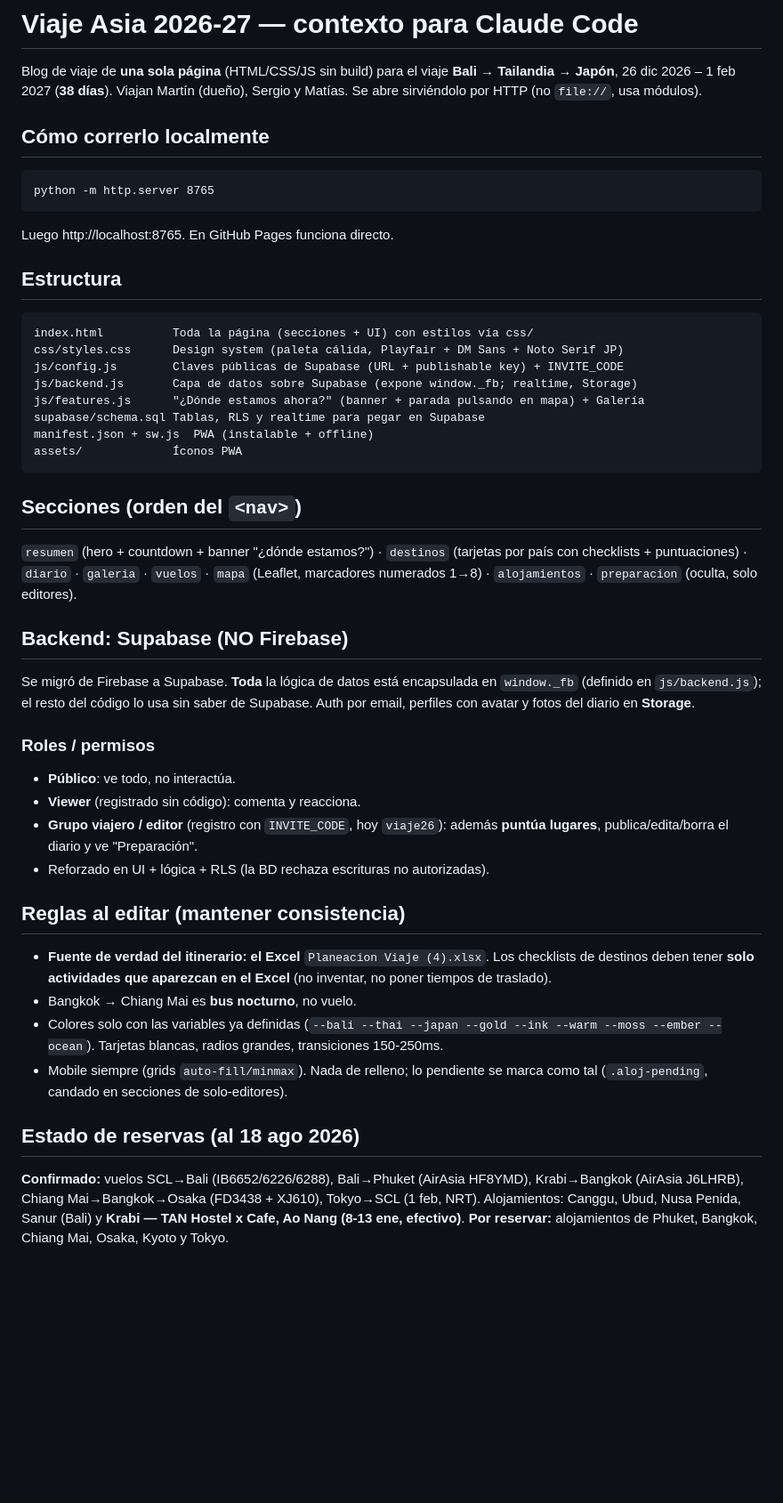
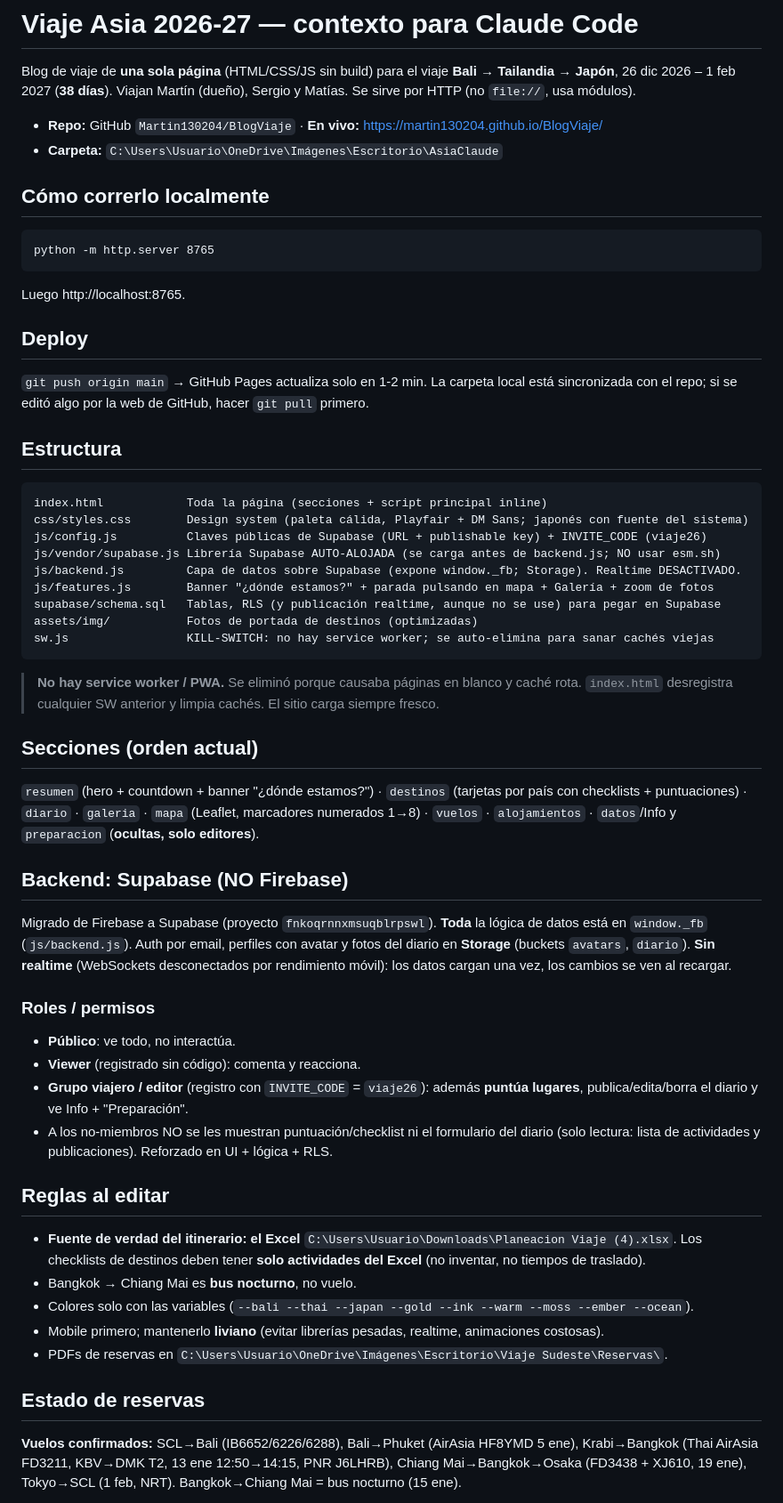
Before and after one commit to Martin130204/BlogViaje, a Markdown page: CLAUDE.md, the part around one of its changes. Shown at 89% size. Rendered like a GitHub page; blank space fills up the shorter version.

Commit message:
Actualiza CLAUDE.md al estado actual (para handoff)
Co-Authored-By: Claude Opus 4.8 <noreply@anthropic.com>

````diff
--- a/CLAUDE.md
+++ b/CLAUDE.md
@@ -2,57 +2,66 @@
 
 Blog de viaje de **una sola página** (HTML/CSS/JS sin build) para el viaje
 **Bali → Tailandia → Japón**, 26 dic 2026 – 1 feb 2027 (**38 días**). Viajan Martín
-(dueño), Sergio y Matías. Se abre sirviéndolo por HTTP (no `file://`, usa módulos).
+(dueño), Sergio y Matías. Se sirve por HTTP (no `file://`, usa módulos).
+
+- **Repo:** GitHub `Martin130204/BlogViaje` · **En vivo:** https://martin130204.github.io/BlogViaje/
+- **Carpeta:** `C:\Users\Usuario\OneDrive\Imágenes\Escritorio\AsiaClaude`
 
 ## Cómo correrlo localmente
 ```
 python -m http.server 8765
 ```
-Luego http://localhost:8765. En GitHub Pages funciona directo.
+Luego http://localhost:8765.
+
+## Deploy
+`git push origin main` → GitHub Pages actualiza solo en 1-2 min. La carpeta local está
+sincronizada con el repo; si se editó algo por la web de GitHub, hacer `git pull` primero.
 
 ## Estructura
 ```
-index.html          Toda la página (secciones + UI) con estilos vía css/
-css/styles.css      Design system (paleta cálida, Playfair + DM Sans + Noto Serif JP)
-js/config.js        Claves públicas de Supabase (URL + publishable key) + INVITE_CODE
-js/backend.js       Capa de datos sobre Supabase (expone window._fb; realtime, Storage)
-js/features.js      "¿Dónde estamos ahora?" (banner + parada pulsando en mapa) + Galería
-supabase/schema.sql Tablas, RLS y realtime para pegar en Supabase
-manifest.json + sw.js  PWA (instalable + offline)
-assets/             Íconos PWA
+index.html            Toda la página (secciones + script principal inline)
+css/styles.css        Design system (paleta cálida, Playfair + DM Sans; japonés con fuente del sistema)
+js/config.js          Claves públicas de Supabase (URL + publishable key) + INVITE_CODE (viaje26)
+js/vendor/supabase.js Librería Supabase AUTO-ALOJADA (se carga antes de backend.js; NO usar esm.sh)
+js/backend.js         Capa de datos sobre Supabase (expone window._fb; Storage). Realtime DESACTIVADO.
+js/features.js        Banner "¿dónde estamos?" + parada pulsando en mapa + Galería + zoom de fotos
+supabase/schema.sql   Tablas, RLS (y publicación realtime, aunque no se use) para pegar en Supabase
+assets/img/           Fotos de portada de destinos (optimizadas)
+sw.js                 KILL-SWITCH: no hay service worker; se auto-elimina para sanar cachés viejas
 ```
+> **No hay service worker / PWA.** Se eliminó porque causaba páginas en blanco y caché rota.
+> `index.html` desregistra cualquier SW anterior y limpia cachés. El sitio carga siempre fresco.
 
-## Secciones (orden del `<nav>`)
-`resumen` (hero + countdown + banner "¿dónde estamos?") · `destinos` (tarjetas por país
-con checklists + puntuaciones) · `diario` · `galeria` · `vuelos` · `mapa` (Leaflet,
-marcadores numerados 1→8) · `alojamientos` · `preparacion` (oculta, solo editores).
+## Secciones (orden actual)
+`resumen` (hero + countdown + banner "¿dónde estamos?") · `destinos` (tarjetas por país con
+checklists + puntuaciones) · `diario` · `galeria` · `mapa` (Leaflet, marcadores numerados 1→8) ·
+`vuelos` · `alojamientos` · `datos`/Info y `preparacion` (**ocultas, solo editores**).
 
 ## Backend: Supabase (NO Firebase)
-Se migró de Firebase a Supabase. **Toda** la lógica de datos está encapsulada en
-`window._fb` (definido en `js/backend.js`); el resto del código lo usa sin saber de
-Supabase. Auth por email, perfiles con avatar y fotos del diario en **Storage**.
+Migrado de Firebase a Supabase (proyecto `fnkoqrnnxmsuqblrpswl`). **Toda** la lógica de datos está
+en `window._fb` (`js/backend.js`). Auth por email, perfiles con avatar y fotos del diario en
+**Storage** (buckets `avatars`, `diario`). **Sin realtime** (WebSockets desconectados por
+rendimiento móvil): los datos cargan una vez, los cambios se ven al recargar.
 
 ### Roles / permisos
 - **Público**: ve todo, no interactúa.
 - **Viewer** (registrado sin código): comenta y reacciona.
-- **Grupo viajero / editor** (registro con `INVITE_CODE`, hoy `viaje26`): además
-  **puntúa lugares**, publica/edita/borra el diario y ve "Preparación".
-- Reforzado en UI + lógica + RLS (la BD rechaza escrituras no autorizadas).
+- **Grupo viajero / editor** (registro con `INVITE_CODE` = `viaje26`): además **puntúa lugares**,
+  publica/edita/borra el diario y ve Info + "Preparación".
+- A los no-miembros NO se les muestran puntuación/checklist ni el formulario del diario
+  (solo lectura: lista de actividades y publicaciones). Reforzado en UI + lógica + RLS.
 
-## Reglas al editar (mantener consistencia)
-- **Fuente de verdad del itinerario: el Excel** `Planeacion Viaje (4).xlsx`. Los checklists
-  de destinos deben tener **solo actividades que aparezcan en el Excel** (no inventar, no
-  poner tiempos de traslado).
+## Reglas al editar
+- **Fuente de verdad del itinerario: el Excel** `C:\Users\Usuario\Downloads\Planeacion Viaje (4).xlsx`.
+  Los checklists de destinos deben tener **solo actividades del Excel** (no inventar, no tiempos de traslado).
 - Bangkok → Chiang Mai es **bus nocturno**, no vuelo.
-- Colores solo con las variables ya definidas (`--bali --thai --japan --gold --ink --warm
-  --moss --ember --ocean`). Tarjetas blancas, radios grandes, transiciones 150-250ms.
-- Mobile siempre (grids `auto-fill/minmax`). Nada de relleno; lo pendiente se marca como
-  tal (`.aloj-pending`, candado en secciones de solo-editores).
+- Colores solo con las variables (`--bali --thai --japan --gold --ink --warm --moss --ember --ocean`).
+- Mobile primero; mantenerlo **liviano** (evitar librerías pesadas, realtime, animaciones costosas).
+- PDFs de reservas en `C:\Users\Usuario\OneDrive\Imágenes\Escritorio\Viaje Sudeste\Reservas\`.
 
-## Estado de reservas (al 18 ago 2026)
-**Confirmado:** vuelos SCL→Bali (IB6652/6226/6288), Bali→Phuket (AirAsia HF8YMD),
-Krabi→Bangkok (AirAsia J6LHRB), Chiang Mai→Bangkok→Osaka (FD3438 + XJ610), Tokyo→SCL
-(1 feb, NRT). Alojamientos: Canggu, Ubud, Nusa Penida, Sanur (Bali) y **Krabi — TAN Hostel
-x Cafe, Ao Nang (8-13 ene, efectivo)**.
-**Por reservar:** alojamientos de Phuket, Bangkok, Chiang Mai, Osaka, Kyoto y Tokyo.
+## Estado de reservas
+**Vuelos confirmados:** SCL→Bali (IB6652/6226/6288), Bali→Phuket (AirAsia HF8YMD 5 ene),
+Krabi→Bangkok (Thai AirAsia FD3211, KBV→DMK T2, 13 ene 12:50→14:15, PNR J6LHRB),
+Chiang Mai→Bangkok→Osaka (FD3438 + XJ610, 19 ene), Tokyo→SCL (1 feb, NRT).
+Bangkok→Chiang Mai = bus nocturno (15 ene).
 
````
Also changed, not shown: other parts of CLAUDE.md (+14 -3 lines).
